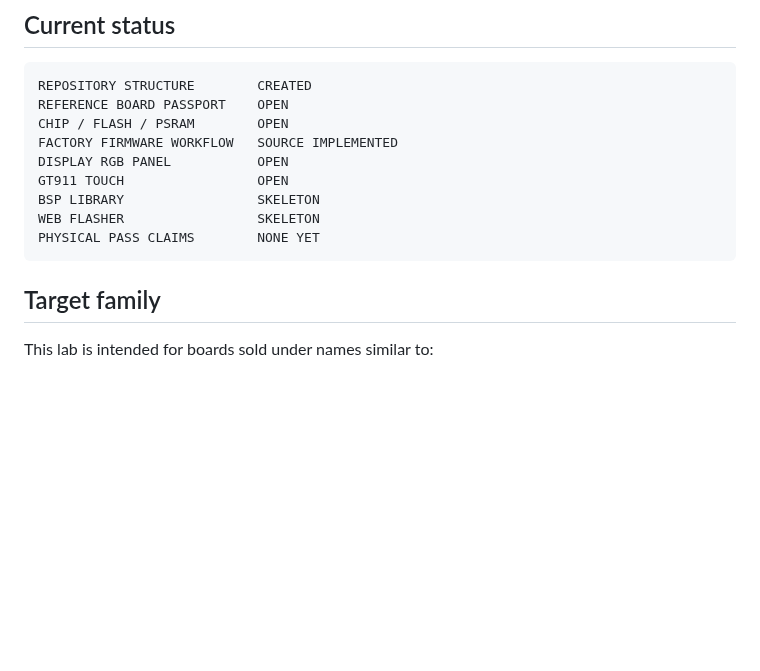
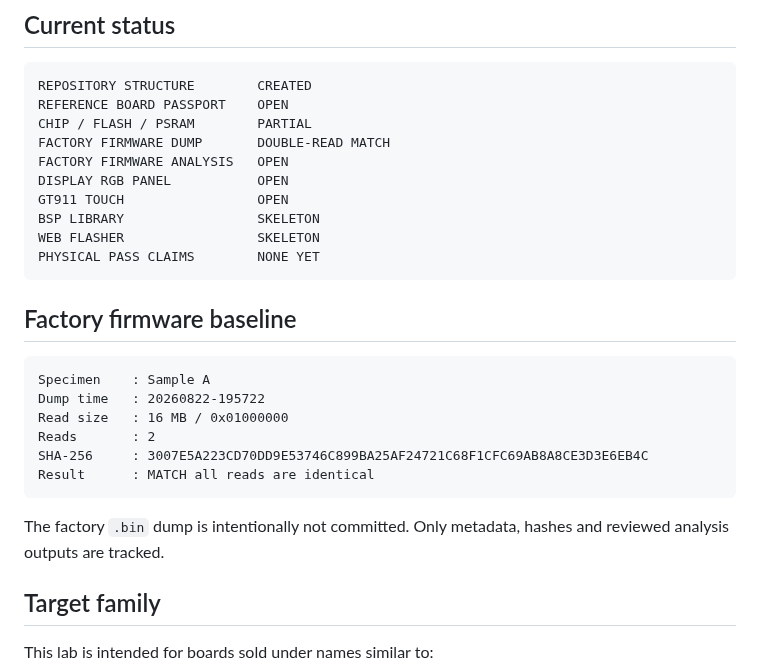
Before and after one commit to AIDevelopersMonster/ESP32-8048S043-lab, a Markdown page: README.md, the part around the change. GitHub-like rendering; blank space fills up the shorter version.

Commit message:
Record factory firmware dump match in root status

````diff
--- a/README.md
+++ b/README.md
@@ -9,14 +9,28 @@ This repository is intentionally evidence-first. It is **not** a generic pinout
 ```text
 REPOSITORY STRUCTURE        CREATED
 REFERENCE BOARD PASSPORT    OPEN
-CHIP / FLASH / PSRAM        OPEN
-FACTORY FIRMWARE WORKFLOW   SOURCE IMPLEMENTED
+CHIP / FLASH / PSRAM        PARTIAL
+FACTORY FIRMWARE DUMP       DOUBLE-READ MATCH
+FACTORY FIRMWARE ANALYSIS   OPEN
 DISPLAY RGB PANEL           OPEN
 GT911 TOUCH                 OPEN
 BSP LIBRARY                 SKELETON
 WEB FLASHER                 SKELETON
 PHYSICAL PASS CLAIMS        NONE YET
 ```
+
+## Factory firmware baseline
+
+```text
+Specimen    : Sample A
+Dump time   : 20260822-195722
+Read size   : 16 MB / 0x01000000
+Reads       : 2
+SHA-256     : 3007E5A223CD70DD9E53746C899BA25AF24721C68F1CFC69AB8A8CE3D3E6EB4C
+Result      : MATCH all reads are identical
+```
+
+The factory `.bin` dump is intentionally not committed. Only metadata, hashes and reviewed analysis outputs are tracked.
 
 ## Target family
 
````
